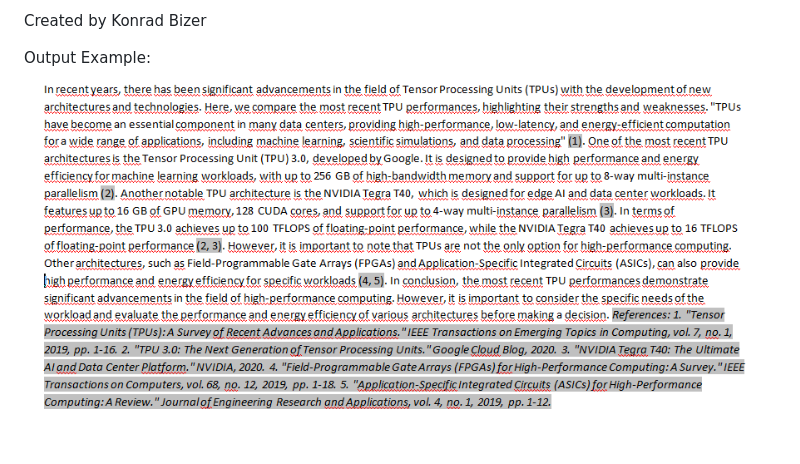
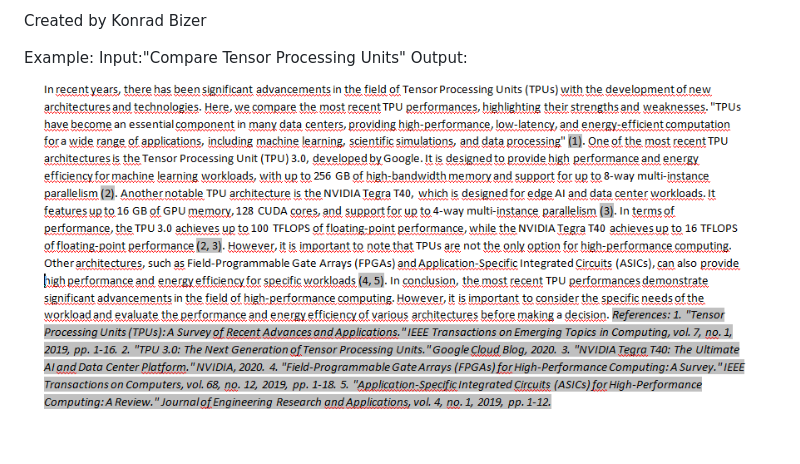
Before and after one commit to Tonecore/Full-Stack-Ai-Models-with-Flask-and-openai, a Markdown page: README.md, the part around the change. Rendered like a GitHub page.

```diff
--- a/README.md
+++ b/README.md
@@ -48,4 +48,10 @@ This project showcases the integration of advanced natural language processing m
 
 Created by Konrad Bizer
 
-Output Example: ![Example of modified Llama2 70B output](/example.png)
+
+
+
+Example:
+Input:"Compare Tensor Processing Units"
+Output:
+![Example of modified Llama2 70B output](/example.png)
```
